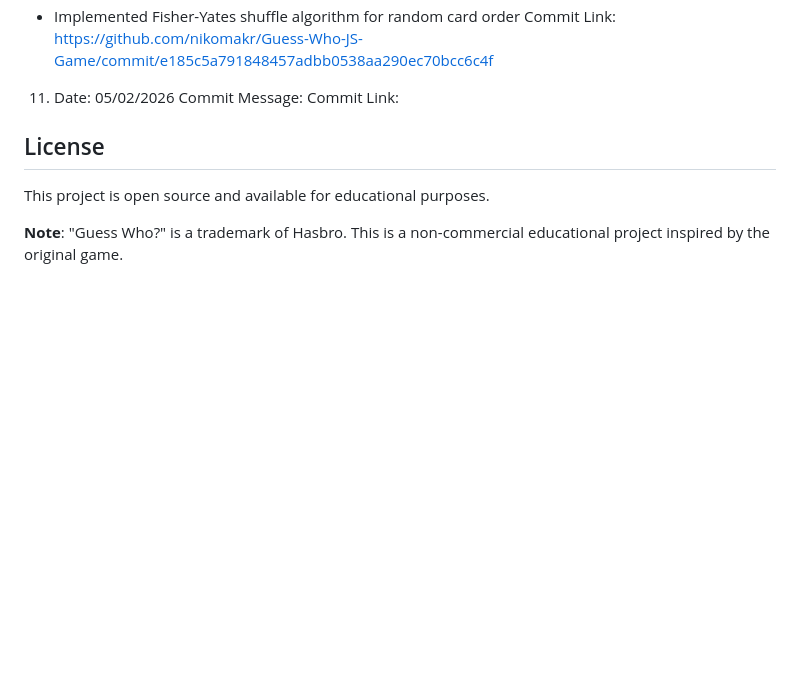
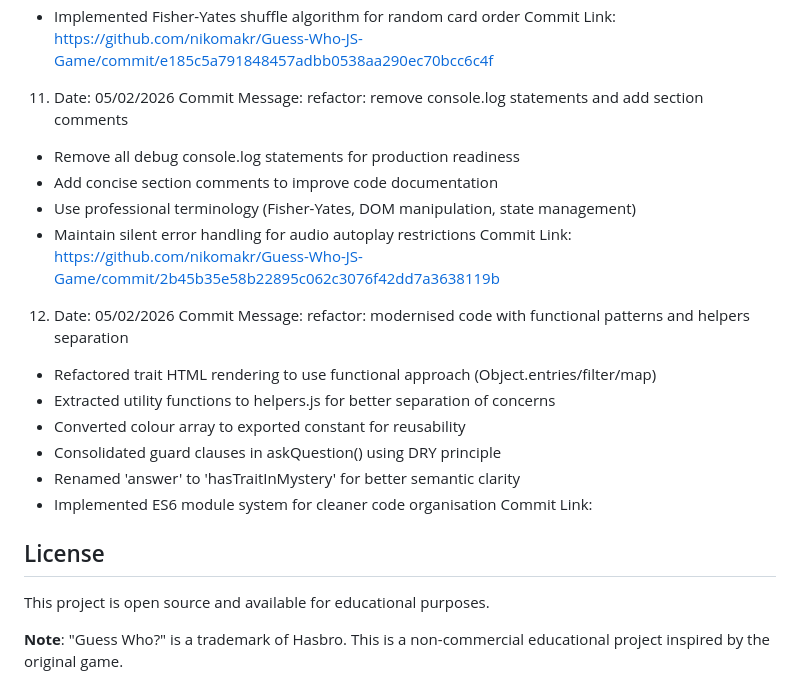
Before and after one commit to nikomakr/Guess-Who-JS-Game, a Markdown page: README.md, the part around the change. Drawn GitHub-style; blank space fills up the shorter version.

Commit message:
refactor: modernised code with functional patterns and helpers separation
- Refactored trait HTML rendering to use functional approach (Object.entries/filter/map)
- Extracted utility functions to helpers.js for better separation of concerns
- Converted colour array to exported constant for reusability
- Consolidated guard clauses in askQuestion() using DRY principle
- Renamed 'answer' to 'hasTraitInMystery' for better semantic clarity
- Implemented ES6 module system for cleaner code organisation

```diff
--- a/README.md
+++ b/README.md
@@ -221,7 +221,19 @@ Commit Link: https://github.com/nikomakr/Guess-Who-JS-Game/commit/3a5b3556b5648d
 - Added flash animation on game initialisation for visual feedback
 - Implemented Fisher-Yates shuffle algorithm for random card order
 Commit Link: https://github.com/nikomakr/Guess-Who-JS-Game/commit/e185c5a791848457adbb0538aa290ec70bcc6c4f
-11. Date: 05/02/2026 Commit Message: Commit Link:
+11. Date: 05/02/2026 Commit Message: refactor: remove console.log statements and add section comments
+- Remove all debug console.log statements for production readiness
+- Add concise section comments to improve code documentation
+- Use professional terminology (Fisher-Yates, DOM manipulation, state management)
+- Maintain silent error handling for audio autoplay restrictions Commit Link: https://github.com/nikomakr/Guess-Who-JS-Game/commit/2b45b35e58b22895c062c3076f42dd7a3638119b
+12. Date: 05/02/2026 Commit Message: refactor: modernised code with functional patterns and helpers separation
+
+- Refactored trait HTML rendering to use functional approach (Object.entries/filter/map)
+- Extracted utility functions to helpers.js for better separation of concerns
+- Converted colour array to exported constant for reusability
+- Consolidated guard clauses in askQuestion() using DRY principle
+- Renamed 'answer' to 'hasTraitInMystery' for better semantic clarity
+- Implemented ES6 module system for cleaner code organisation Commit Link:
 
 ## License
 
```
